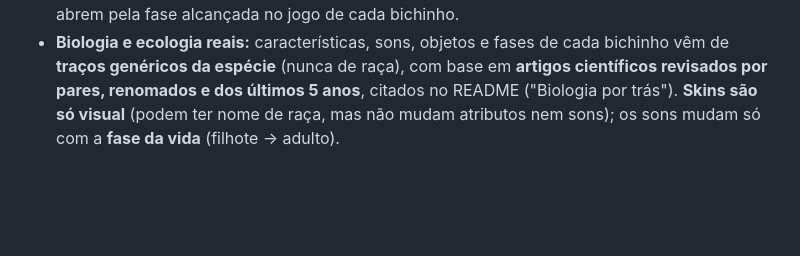
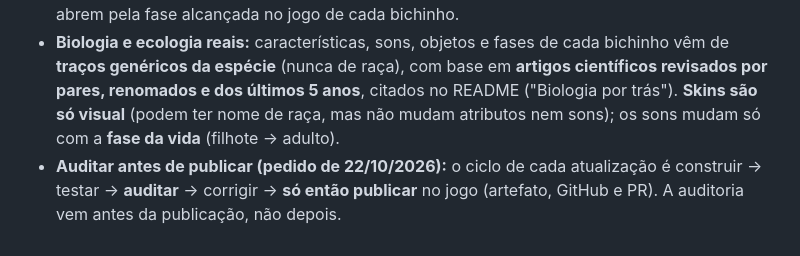
Before and after one commit to gabrielbraga297-tech/meujogo2d, a Markdown page: CLAUDE.md, the part around the change. Drawn GitHub-style; blank space fills up the shorter version.

Commit message:
CLAUDE.md: auditar antes de publicar
Co-Authored-By: Claude Sonnet 5.5 <noreply@anthropic.com>
Claude-Session: https://claude.ai/code/session_012nvztw5TPjipojm2EZHHF6

```diff
--- a/CLAUDE.md
+++ b/CLAUDE.md
@@ -11,3 +11,4 @@
 - **Nome de cada atualização:** número na sequência + versão + nome ("Atualização 2 · 0.17.0 · Escolha do bichinho"), igual no CHANGELOG (linha em negrito abaixo do cabeçalho), nas tarefas, no PR e nos avisos.
 - **Cada bichinho tem o seu jogo:** 20 fases próprias, pontos, recordes, ranking, progresso e jogo salvo **independentes**; qualquer bichinho pode ser jogado a qualquer momento, mas dentro do mesmo bichinho a fase N só abre ao concluir a N−1. **As 20 fases do cachorrinho ficam preservadas** (0.16.1 em diante). Loja e carteira de petscoin **únicas** e compartilhadas; as skins abrem pela fase alcançada no jogo de cada bichinho.
 - **Biologia e ecologia reais:** características, sons, objetos e fases de cada bichinho vêm de **traços genéricos da espécie** (nunca de raça), com base em **artigos científicos revisados por pares, renomados e dos últimos 5 anos**, citados no README ("Biologia por trás"). **Skins são só visual** (podem ter nome de raça, mas não mudam atributos nem sons); os sons mudam só com a **fase da vida** (filhote → adulto).
+- **Auditar antes de publicar (pedido de 22/10/2026):** o ciclo de cada atualização é construir → testar → **auditar** → corrigir → **só então publicar** no jogo (artefato, GitHub e PR). A auditoria vem antes da publicação, não depois.
```
